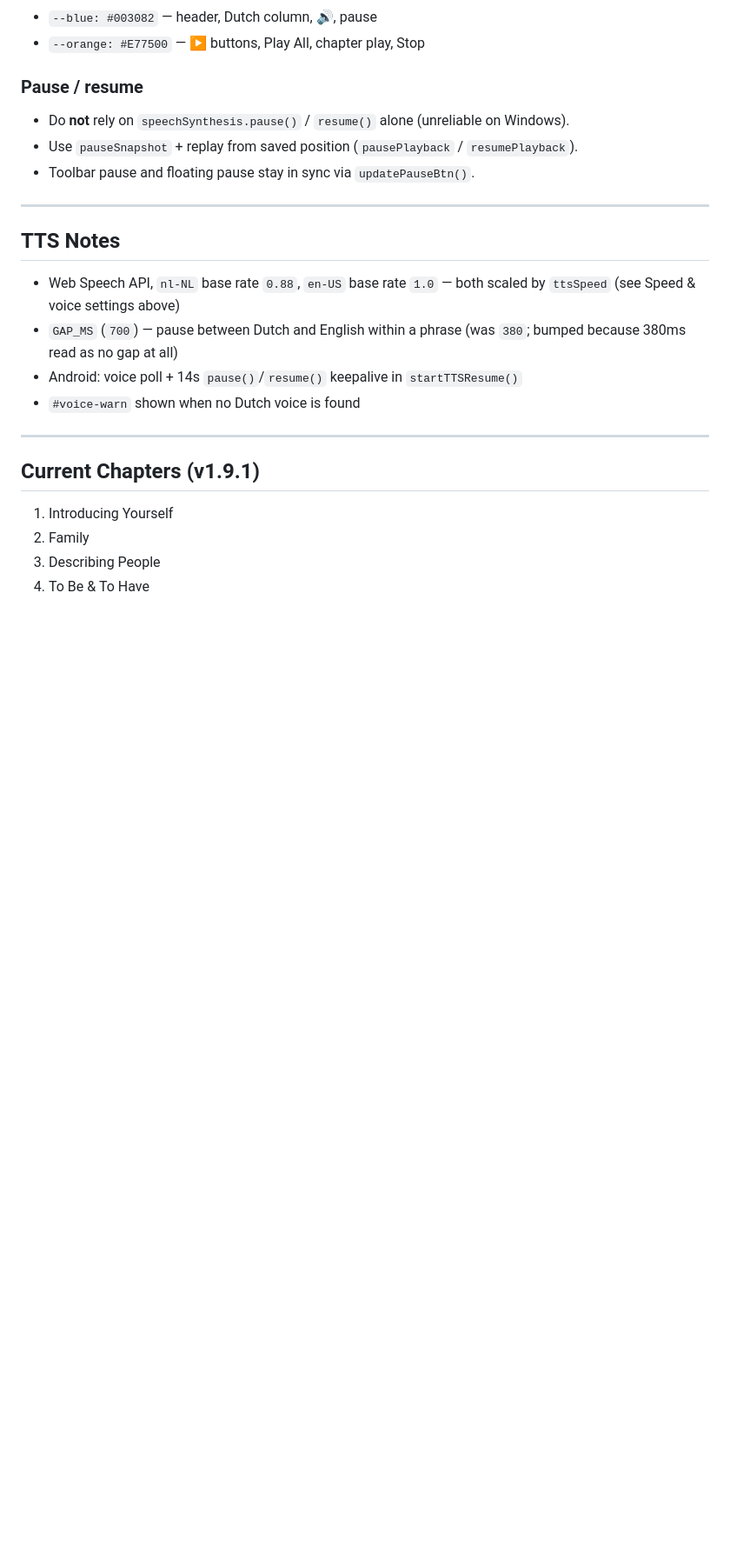
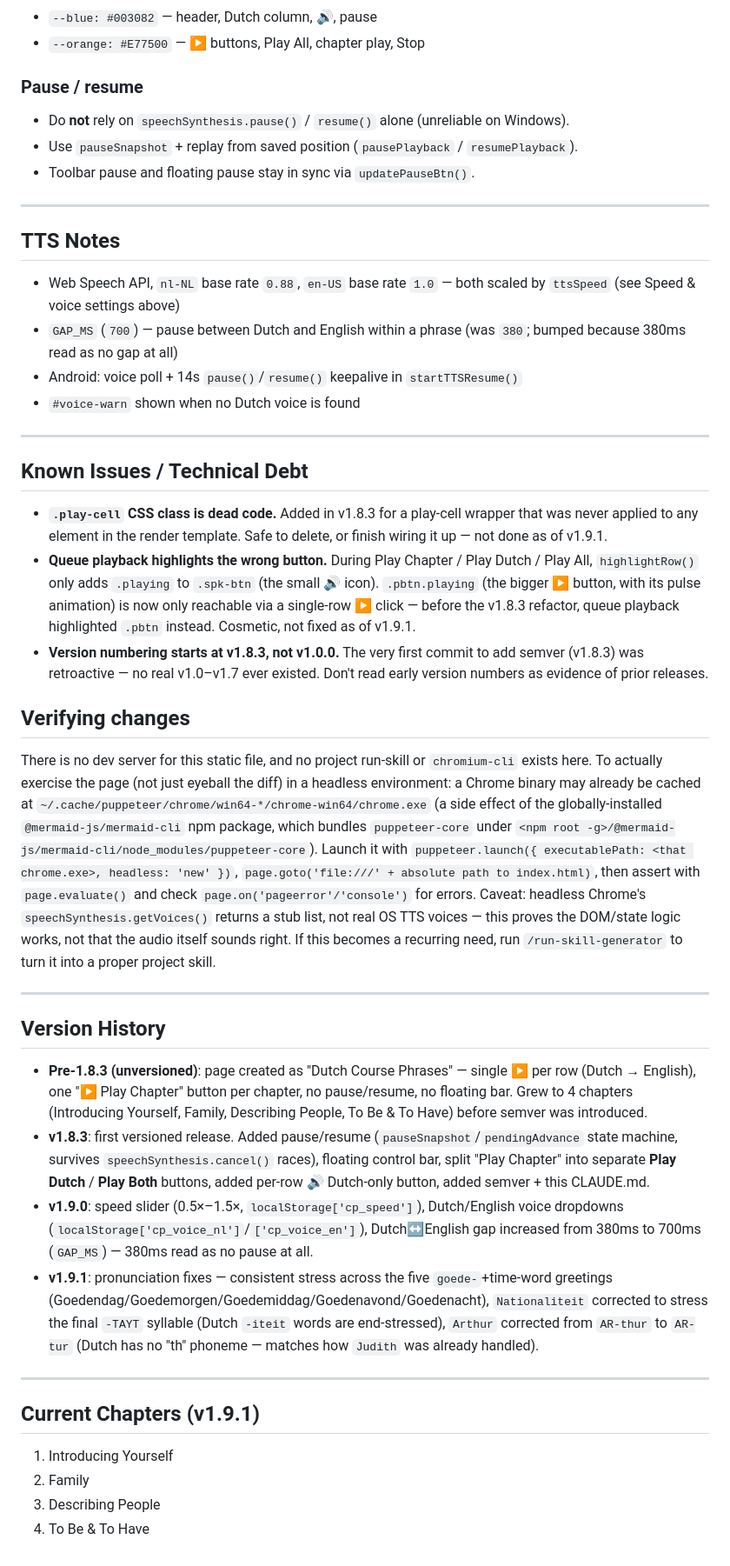
Before and after one commit to govindarajanv/fastrackdutch, a Markdown page: course-phrases/CLAUDE.md, the part around one of its changes. Shown at 87% size. Rendered like a GitHub page; blank space fills up the shorter version.

Commit message:
Deploy from learn_dutch@9615e25fabc234667e6b14830c1314f7d94ab7b1

```diff
--- a/course-phrases/CLAUDE.md
+++ b/course-phrases/CLAUDE.md
@@ -142,6 +142,27 @@ Active queue button shows **■ Stop** (`.pc-btn.active`).
 
 ---
 
+## Known Issues / Technical Debt
+
+- **`.play-cell` CSS class is dead code.** Added in v1.8.3 for a play-cell wrapper that was never applied to any element in the render template. Safe to delete, or finish wiring it up — not done as of v1.9.1.
+- **Queue playback highlights the wrong button.** During Play Chapter / Play Dutch / Play All, `highlightRow()` only adds `.playing` to `.spk-btn` (the small 🔊 icon). `.pbtn.playing` (the bigger ▶ button, with its pulse animation) is now only reachable via a single-row ▶ click — before the v1.8.3 refactor, queue playback highlighted `.pbtn` instead. Cosmetic, not fixed as of v1.9.1.
+- **Version numbering starts at v1.8.3, not v1.0.0.** The very first commit to add semver (v1.8.3) was retroactive — no real v1.0–v1.7 ever existed. Don't read early version numbers as evidence of prior releases.
+
+## Verifying changes
+
+There is no dev server for this static file, and no project run-skill or `chromium-cli` exists here. To actually exercise the page (not just eyeball the diff) in a headless environment: a Chrome binary may already be cached at `~/.cache/puppeteer/chrome/win64-*/chrome-win64/chrome.exe` (a side effect of the globally-installed `@mermaid-js/mermaid-cli` npm package, which bundles `puppeteer-core` under `<npm root -g>/@mermaid-js/mermaid-cli/node_modules/puppeteer-core`). Launch it with `puppeteer.launch({ executablePath: <that chrome.exe>, headless: 'new' })`, `page.goto('file:///' + absolute path to index.html)`, then assert with `page.evaluate()` and check `page.on('pageerror'/'console')` for errors. Caveat: headless Chrome's `speechSynthesis.getVoices()` returns a stub list, not real OS TTS voices — this proves the DOM/state logic works, not that the audio itself sounds right. If this becomes a recurring need, run `/run-skill-generator` to turn it into a proper project skill.
+
+---
+
+## Version History
+
+- **Pre-1.8.3 (unversioned)**: page created as "Dutch Course Phrases" — single ▶ per row (Dutch → English), one "▶ Play Chapter" button per chapter, no pause/resume, no floating bar. Grew to 4 chapters (Introducing Yourself, Family, Describing People, To Be & To Have) before semver was introduced.
+- **v1.8.3**: first versioned release. Added pause/resume (`pauseSnapshot`/`pendingAdvance` state machine, survives `speechSynthesis.cancel()` races), floating control bar, split "Play Chapter" into separate **Play Dutch** / **Play Both** buttons, added per-row 🔊 Dutch-only button, added semver + this CLAUDE.md.
+- **v1.9.0**: speed slider (0.5×–1.5×, `localStorage['cp_speed']`), Dutch/English voice dropdowns (`localStorage['cp_voice_nl']`/`['cp_voice_en']`), Dutch↔English gap increased from 380ms to 700ms (`GAP_MS`) — 380ms read as no pause at all.
+- **v1.9.1**: pronunciation fixes — consistent stress across the five `goede-`+time-word greetings (Goedendag/Goedemorgen/Goedemiddag/Goedenavond/Goedenacht), `Nationaliteit` corrected to stress the final `-TAYT` syllable (Dutch `-iteit` words are end-stressed), `Arthur` corrected from `AR-thur` to `AR-tur` (Dutch has no "th" phoneme — matches how `Judith` was already handled).
+
+---
+
 ## Current Chapters (v1.9.1)
 
 1. Introducing Yourself
```
Also changed, not shown: other parts of course-phrases/CLAUDE.md (+1 -1 lines), course-phrases/AGENTS.md (added, +5 -0 lines).
